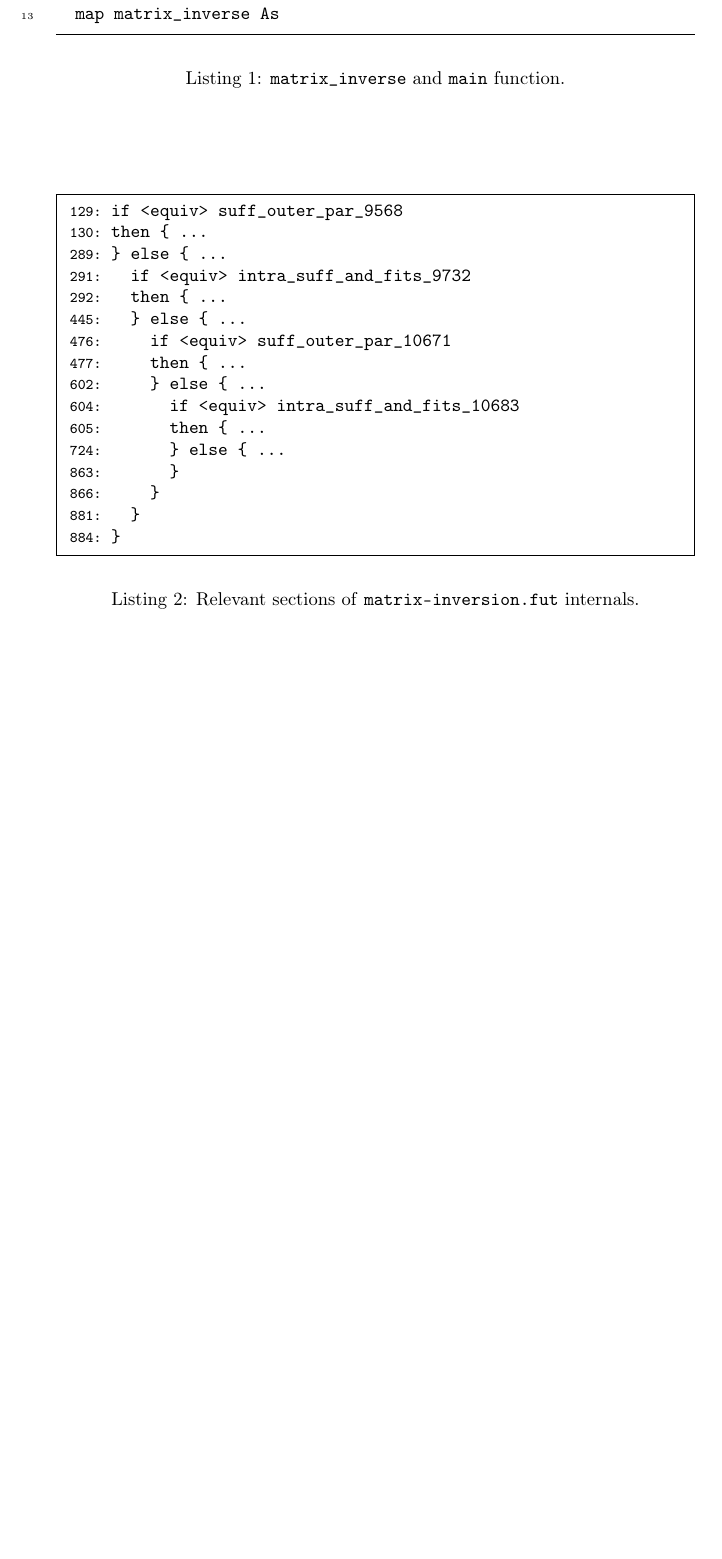
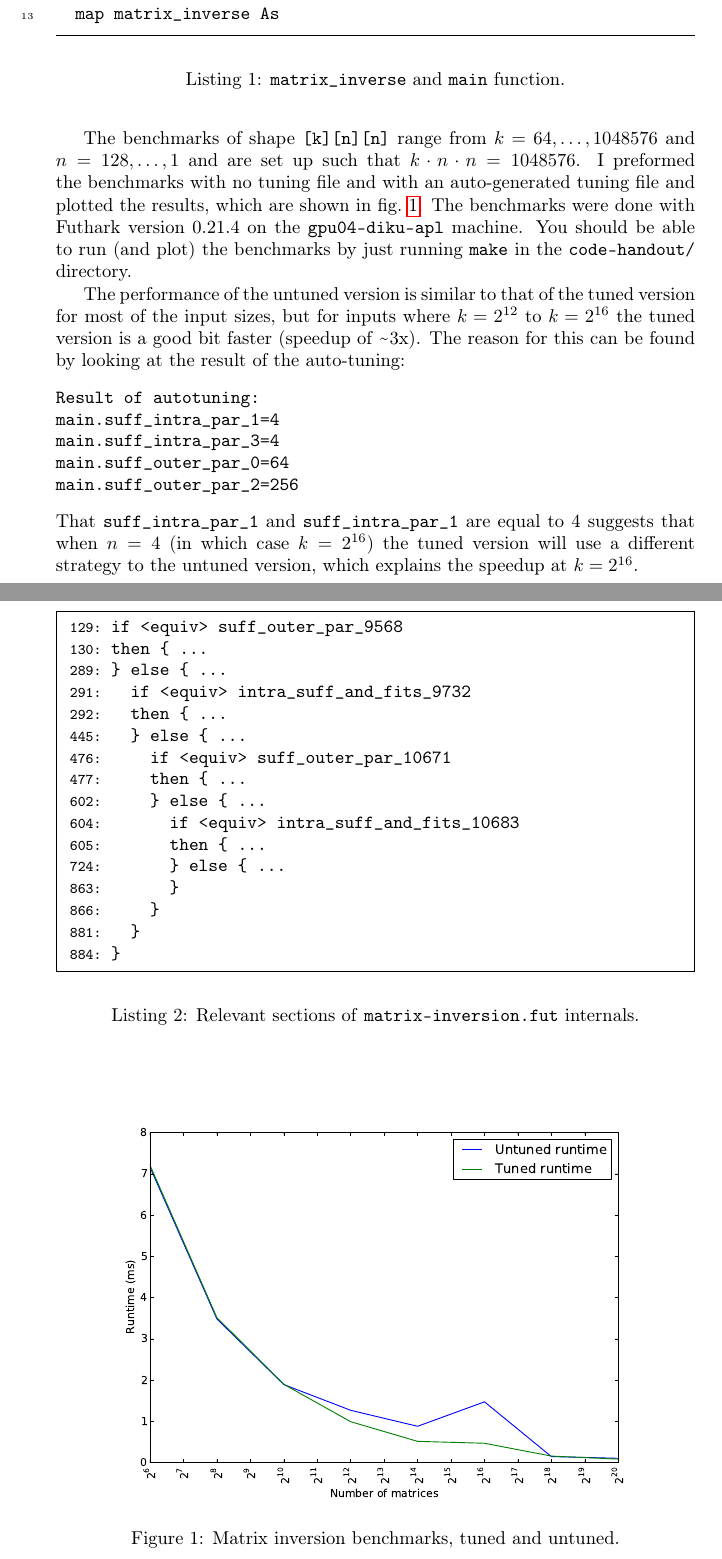
Before and after one commit to cornelius-sevald/dpp-assignments, a LaTeX document (wa4/report/report.tex): part of page 2 of 2 before the commit and two parts of pages 2 and 3 of 3 after it, the two joined at a grey line, cut so that both start at the same text, the shorter picture padded with empty space. Compiled offline with pdfLaTeX.

Commit message:
[A4] Task 1 present benchmarks

```diff
--- a/wa4/report/report.tex
+++ b/wa4/report/report.tex
@@ -100,4 +100,36 @@ remaining code is the \verb|gaussian_elimination| function.
     \label{lst:matrixinv_internals}
 \end{listing}
 
+The benchmarks of shape \texttt{[k][n][n]} range from $k = 64, \ldots , 1048576$
+and $n = 128, \ldots , 1$ and are set up such that $k \cdot n \cdot n =
+1048576$. I preformed the benchmarks with no tuning file and with an
+auto-generated tuning file and plotted the results, which are shown
+in~\cref{fig:matrix_inv_bench}. The benchmarks were done with Futhark version
+0.21.4 on the \verb|gpu04-diku-apl| machine. You should be able to run (and
+plot) the benchmarks by just running \verb|make| in the \verb|code-handout/|
+directory.
+
+The performance of the untuned version is similar to that of the tuned version
+for most of the input sizes, but for inputs where $k = 2^{12}$ to $k=2^{16}$ the
+tuned version is a good bit faster (speedup of \textapprox 3x). The reason
+for this can be found by looking at the result of the auto-tuning:
+\begin{Verbatim}
+Result of autotuning:
+main.suff_intra_par_1=4
+main.suff_intra_par_3=4
+main.suff_outer_par_0=64
+main.suff_outer_par_2=256
+\end{Verbatim}
+That \verb|suff_intra_par_1| and \verb|suff_intra_par_1| are equal to 4 suggests
+that when $n=4$ (in which case $k=2^{16}$) the tuned version will use a
+different strategy to the untuned version, which explains the speedup at $k =
+2^{16}$.
+
+\begin{figure}[t]
+    \centering
+    \includegraphics[width=0.8\textwidth]{matrix-inversion}
+    \caption{Matrix inversion benchmarks, tuned and untuned.}
+    \label{fig:matrix_inv_bench}
+\end{figure}
+
 \end{document}
```
